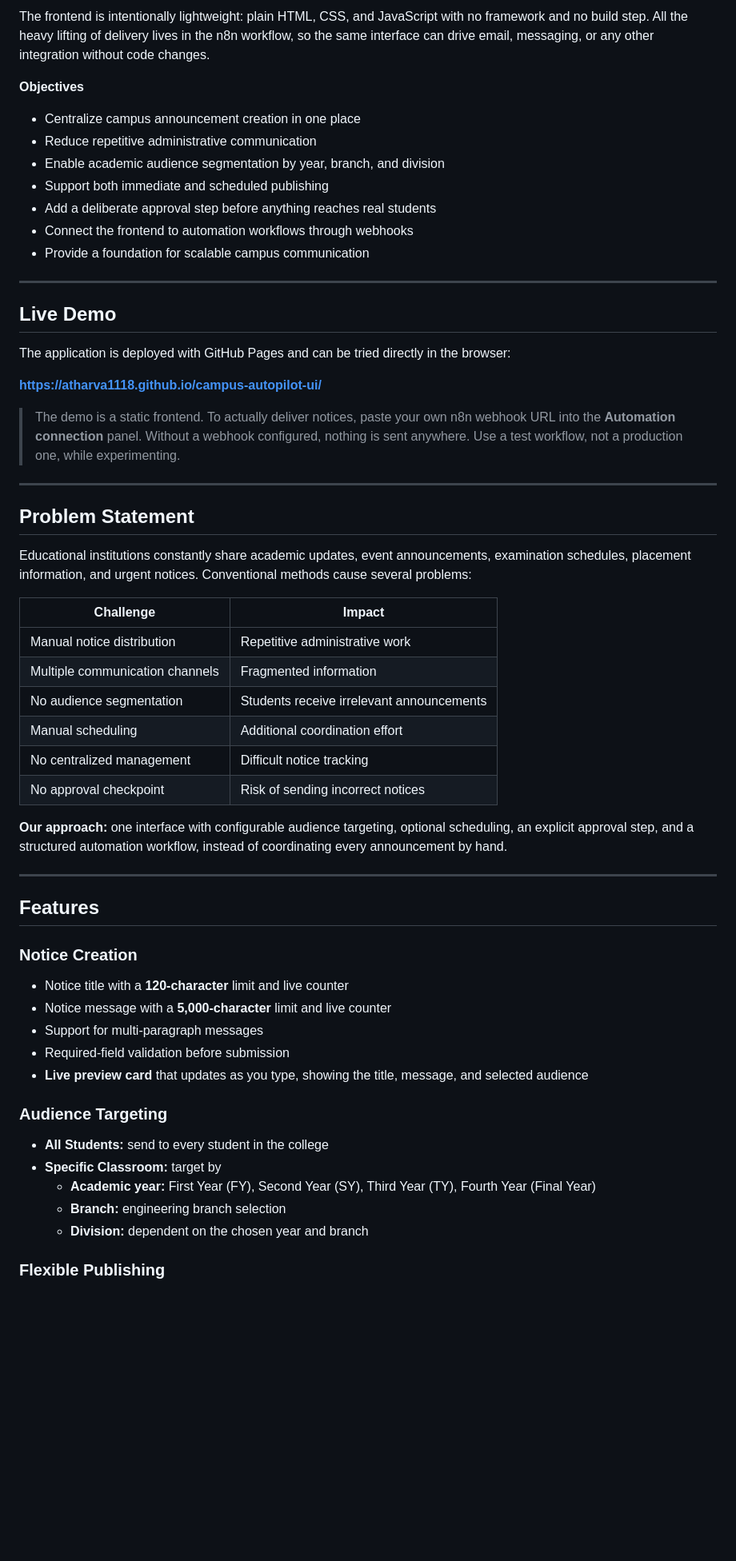
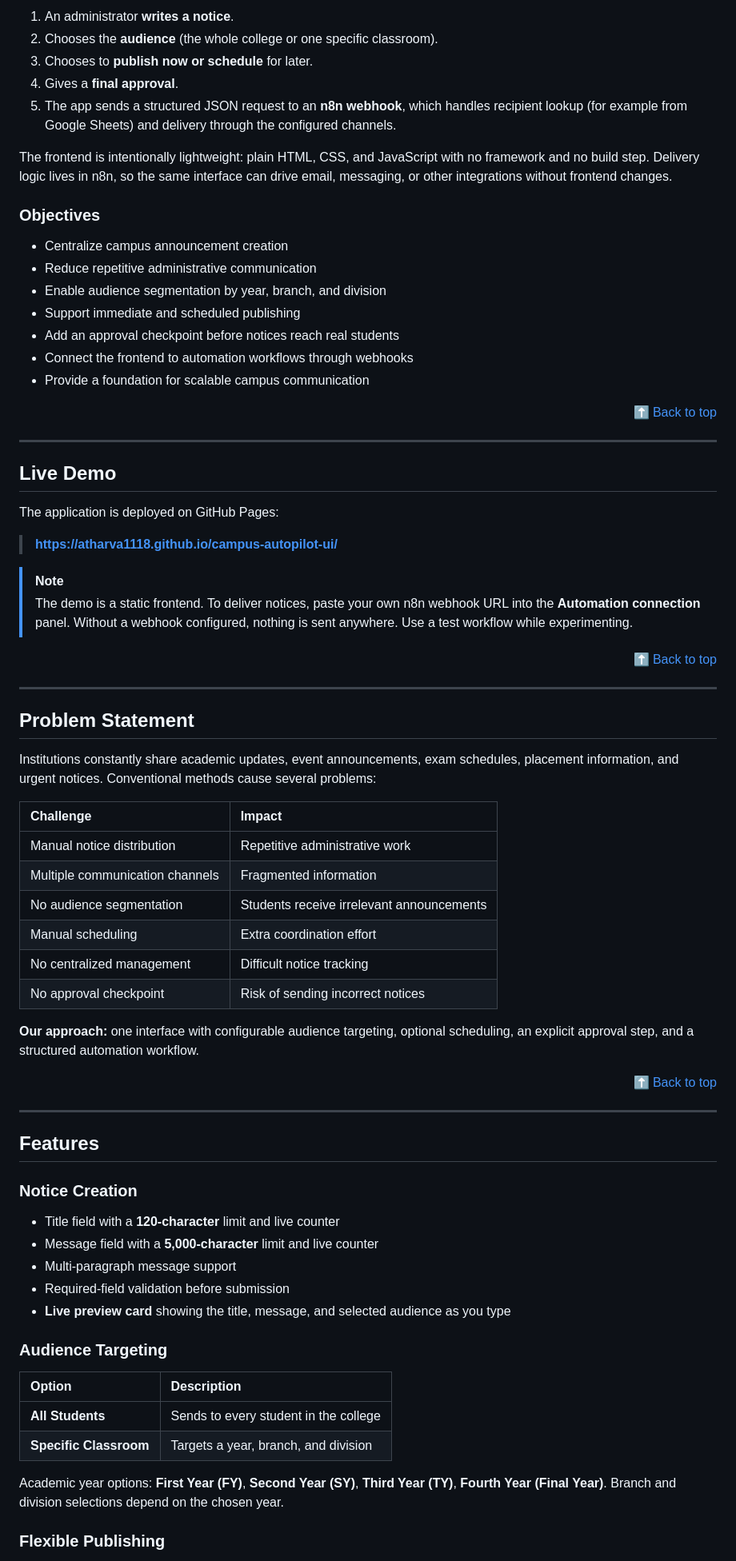
Before and after one commit to Atharva1118/campus-autopilot-ui, a Markdown page: README.md, the part around one of its changes. Shown at 80% size. GitHub-like rendering; blank space fills up the shorter version.

```diff
--- a/README.md
+++ b/README.md
@@ -75,59 +157,75 @@ Campus Autopilot replaces that with a single notice-upload workspace. An adminis
 
-The frontend is intentionally lightweight: plain HTML, CSS, and JavaScript with no framework and no build step. All the heavy lifting of delivery lives in the n8n workflow, so the same interface can drive email, messaging, or any other integration without code changes.
+1. An administrator **writes a notice**.
+2. Chooses the **audience** (the whole college or one specific classroom).
+3. Chooses to **publish now or schedule** for later.
+4. Gives a **final approval**.
+5. The app sends a structured JSON request to an **n8n webhook**, which handles recipient lookup (for example from Google Sheets) and delivery through the configured channels.
 
-**Objectives**
+The frontend is intentionally lightweight: plain HTML, CSS, and JavaScript with no framework and no build step. Delivery logic lives in n8n, so the same interface can drive email, messaging, or other integrations without frontend changes.
 
-- Centralize campus announcement creation in one place
+### Objectives
+
+- Centralize campus announcement creation
 - Reduce repetitive administrative communication
-- Enable academic audience segmentation by year, branch, and division
-- Support both immediate and scheduled publishing
-- Add a deliberate approval step before anything reaches real students
+- Enable audience segmentation by year, branch, and division
+- Support immediate and scheduled publishing
+- Add an approval checkpoint before notices reach real students
 - Connect the frontend to automation workflows through webhooks
 - Provide a foundation for scalable campus communication
+
+<p align="right"><a href="#top">⬆ Back to top</a></p>
 
 ---
 
 ## Live Demo
 
-The application is deployed with GitHub Pages and can be tried directly in the browser:
+The application is deployed on GitHub Pages:
 
-**https://atharva1118.github.io/campus-autopilot-ui/**
+> **https://atharva1118.github.io/campus-autopilot-ui/**
 
-> The demo is a static frontend. To actually deliver notices, paste your own n8n webhook URL into the **Automation connection** panel. Without a webhook configured, nothing is sent anywhere. Use a test workflow, not a production one, while experimenting.
+> [!NOTE]
+> The demo is a static frontend. To deliver notices, paste your own n8n webhook URL into the **Automation connection** panel. Without a webhook configured, nothing is sent anywhere. Use a test workflow while experimenting.
+
+<p align="right"><a href="#top">⬆ Back to top</a></p>
 
 ---
 
 ## Problem Statement
 
-Educational institutions constantly share academic updates, event announcements, examination schedules, placement information, and urgent notices. Conventional methods cause several problems:
+Institutions constantly share academic updates, event announcements, exam schedules, placement information, and urgent notices. Conventional methods cause several problems:
 
 | Challenge | Impact |
-|---|---|
+|:--|:--|
 | Manual notice distribution | Repetitive administrative work |
 | Multiple communication channels | Fragmented information |
 | No audience segmentation | Students receive irrelevant announcements |
-| Manual scheduling | Additional coordination effort |
+| Manual scheduling | Extra coordination effort |
 | No centralized management | Difficult notice tracking |
 | No approval checkpoint | Risk of sending incorrect notices |
 
-**Our approach:** one interface with configurable audience targeting, optional scheduling, an explicit approval step, and a structured automation workflow, instead of coordinating every announcement by hand.
+**Our approach:** one interface with configurable audience targeting, optional scheduling, an explicit approval step, and a structured automation workflow.
+
+<p align="right"><a href="#top">⬆ Back to top</a></p>
 
 ---
 
 ## Features
 
 ### Notice Creation
-- Notice title with a **120-character** limit and live counter
-- Notice message with a **5,000-character** limit and live counter
-- Support for multi-paragraph messages
+
+- Title field with a **120-character** limit and live counter
+- Message field with a **5,000-character** limit and live counter
+- Multi-paragraph message support
 - Required-field validation before submission
-- **Live preview card** that updates as you type, showing the title, message, and selected audience
+- **Live preview card** showing the title, message, and selected audience as you type
 
 ### Audience Targeting
-- **All Students:** send to every student in the college
-- **Specific Classroom:** target by
-  - **Academic year:** First Year (FY), Second Year (SY), Third Year (TY), Fourth Year (Final Year)
-  - **Branch:** engineering branch selection
-  - **Division:** dependent on the chosen year and branch
+
+| Option | Description |
+|:--|:--|
+| **All Students** | Sends to every student in the college |
+| **Specific Classroom** | Targets a year, branch, and division |
+
+Academic year options: **First Year (FY)**, **Second Year (SY)**, **Third Year (TY)**, **Fourth Year (Final Year)**. Branch and division selections depend on the chosen year.
 
 ### Flexible Publishing
```
Also changed, not shown: other parts of README.md (+224 -112 lines).
